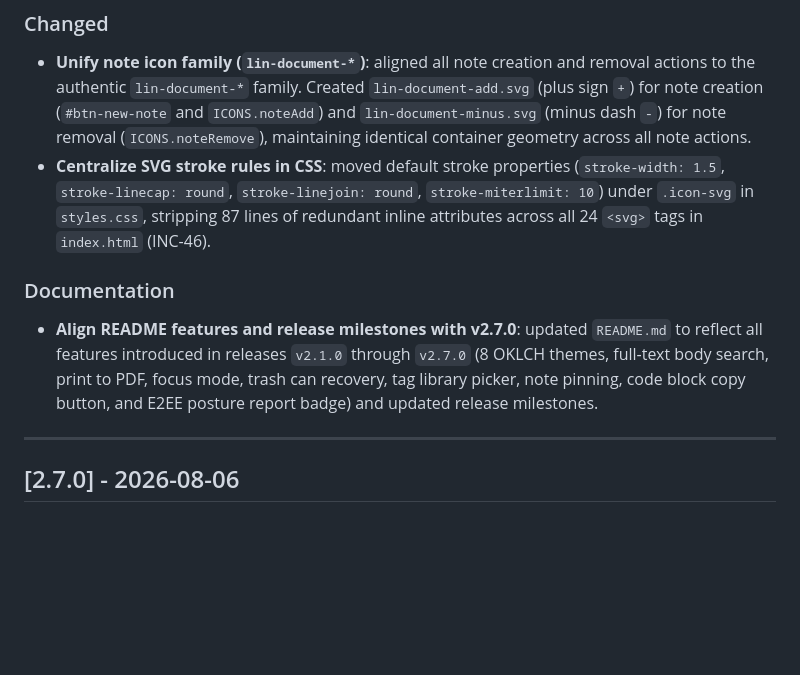
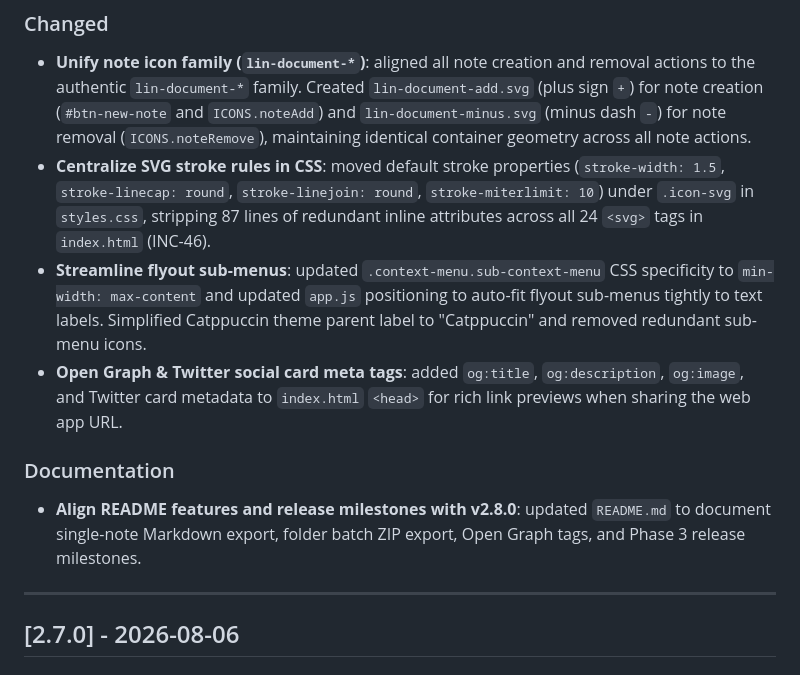
Before and after one commit to Arelius-D/LucID, a Markdown page: CHANGELOG.md, the part around the change. Drawn GitHub-style; blank space fills up the shorter version.

Commit message:
docs(changelog): complete CHANGELOG.md 2.8.0-dev entry for sub-menus, theme label, and social meta tags

```diff
--- a/CHANGELOG.md
+++ b/CHANGELOG.md
@@ -15,9 +15,11 @@ The format is based on Keep a Changelog, and this project adheres to Semantic Ve
 ### Changed
 - **Unify note icon family (`lin-document-*`)**: aligned all note creation and removal actions to the authentic `lin-document-*` family. Created `lin-document-add.svg` (plus sign `+`) for note creation (`#btn-new-note` and `ICONS.noteAdd`) and `lin-document-minus.svg` (minus dash `-`) for note removal (`ICONS.noteRemove`), maintaining identical container geometry across all note actions.
 - **Centralize SVG stroke rules in CSS**: moved default stroke properties (`stroke-width: 1.5`, `stroke-linecap: round`, `stroke-linejoin: round`, `stroke-miterlimit: 10`) under `.icon-svg` in `styles.css`, stripping 87 lines of redundant inline attributes across all 24 `<svg>` tags in `index.html` (INC-46).
+- **Streamline flyout sub-menus**: updated `.context-menu.sub-context-menu` CSS specificity to `min-width: max-content` and updated `app.js` positioning to auto-fit flyout sub-menus tightly to text labels. Simplified Catppuccin theme parent label to "Catppuccin" and removed redundant sub-menu icons.
+- **Open Graph & Twitter social card meta tags**: added `og:title`, `og:description`, `og:image`, and Twitter card metadata to `index.html` `<head>` for rich link previews when sharing the web app URL.
 
 ### Documentation
-- **Align README features and release milestones with v2.7.0**: updated `README.md` to reflect all features introduced in releases `v2.1.0` through `v2.7.0` (8 OKLCH themes, full-text body search, print to PDF, focus mode, trash can recovery, tag library picker, note pinning, code block copy button, and E2EE posture report badge) and updated release milestones.
+- **Align README features and release milestones with v2.8.0**: updated `README.md` to document single-note Markdown export, folder batch ZIP export, Open Graph tags, and Phase 3 release milestones.
 
 ---
 
```
